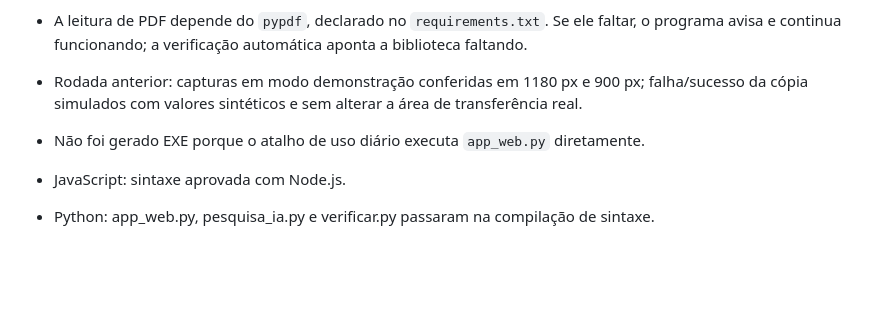
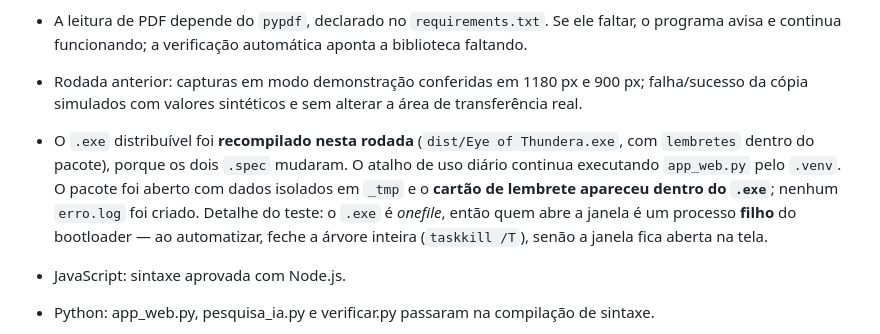
Before and after one commit to Wolffiiee/Eye-of-Thundera, a Markdown page: ONDE-PARAMOS.md, the part around the change. Rendered like a GitHub page; blank space fills up the shorter version.

```diff
--- a/ONDE-PARAMOS.md
+++ b/ONDE-PARAMOS.md
@@ -48,7 +48,7 @@ A revisão estática confirmou que todos os nomes usados nas chamadas da interfa
 - Os testes de PDF usam apenas arquivos sintéticos em `_tmp`; nenhum documento pessoal é lido e nenhum dado real é alterado.
 - A leitura de PDF depende do `pypdf`, declarado no `requirements.txt`. Se ele faltar, o programa avisa e continua funcionando; a verificação automática aponta a biblioteca faltando.
 - Rodada anterior: capturas em modo demonstração conferidas em 1180 px e 900 px; falha/sucesso da cópia simulados com valores sintéticos e sem alterar a área de transferência real.
-- Não foi gerado EXE porque o atalho de uso diário executa `app_web.py` diretamente.
+- O `.exe` distribuível foi **recompilado nesta rodada** (`dist/Eye of Thundera.exe`, com `lembretes` dentro do pacote), porque os dois `.spec` mudaram. O atalho de uso diário continua executando `app_web.py` pelo `.venv`. O pacote foi aberto com dados isolados em `_tmp` e o **cartão de lembrete apareceu dentro do `.exe`**; nenhum `erro.log` foi criado. Detalhe do teste: o `.exe` é *onefile*, então quem abre a janela é um processo **filho** do bootloader — ao automatizar, feche a árvore inteira (`taskkill /T`), senão a janela fica aberta na tela.
 
 - JavaScript: sintaxe aprovada com Node.js.
 - Python: app_web.py, pesquisa_ia.py e verificar.py passaram na compilação de sintaxe.
```
Also changed, not shown: HISTORICO-DE-MUDANCAS.md (+1 -1 lines).
